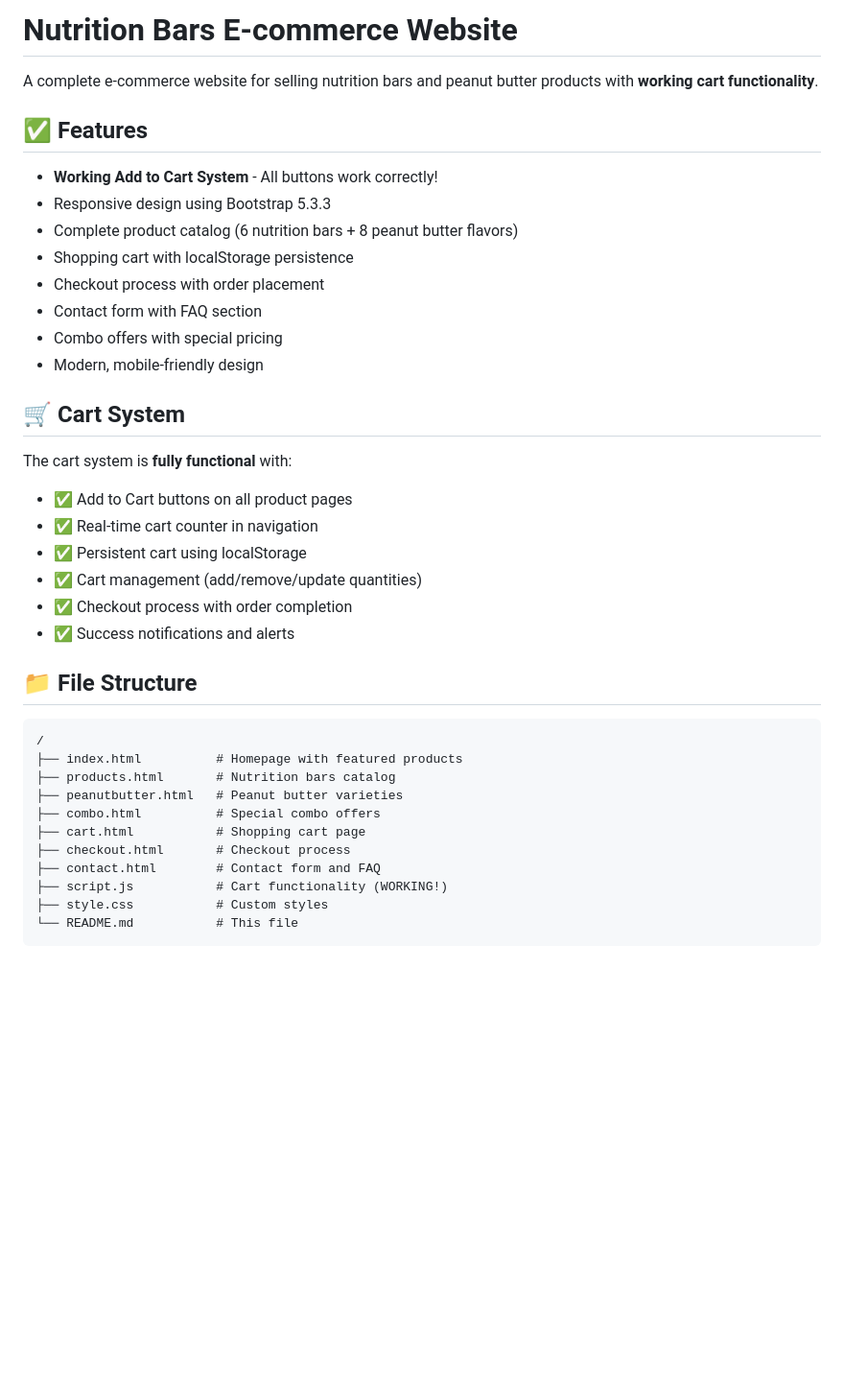
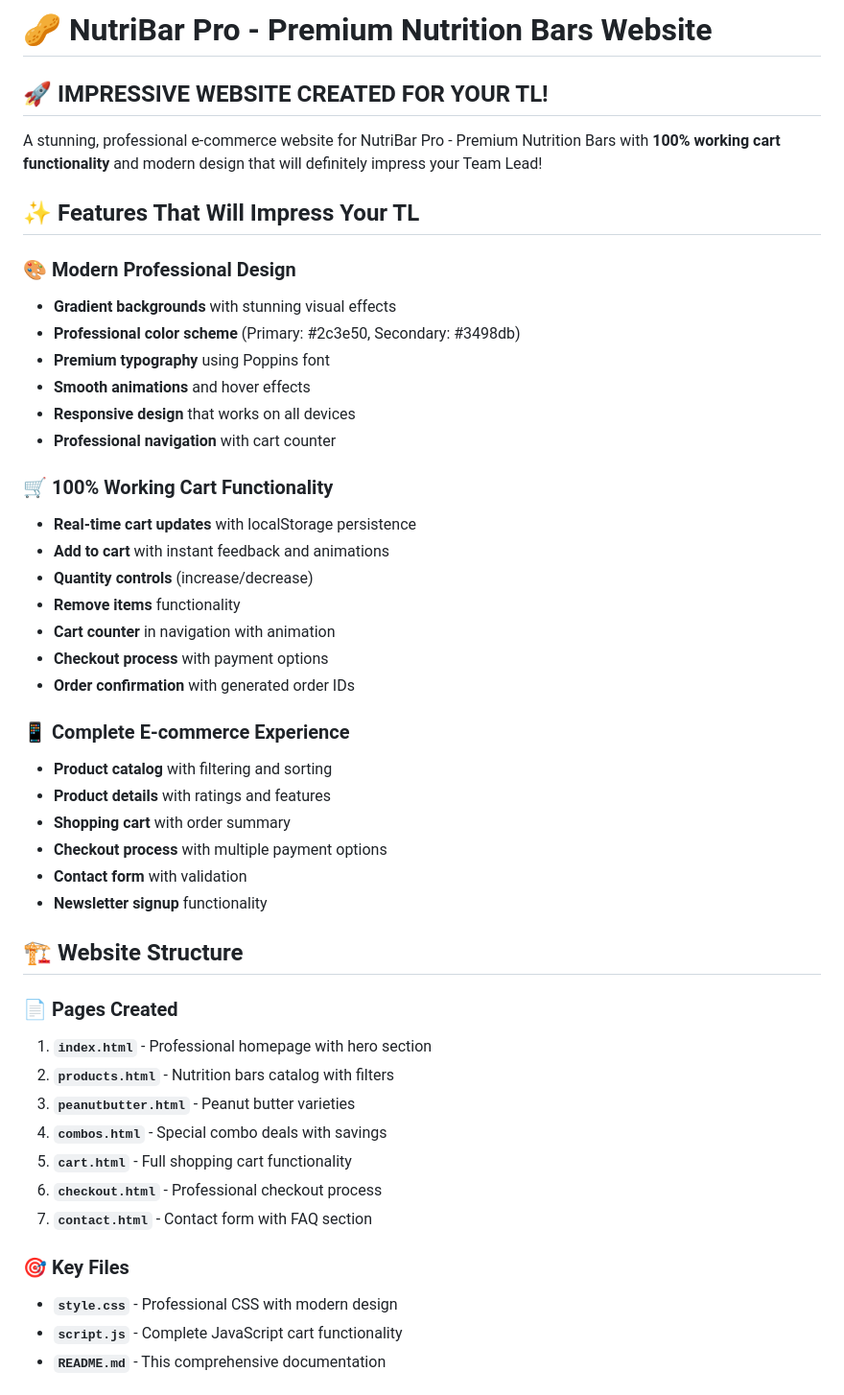
Before and after one commit to sivakumarmuttamsetti-pixel/Nutrition-bars-website, a Markdown page: README.md, the part around one of its changes. Shown at 96% size. Rendered like a GitHub page; blank space fills up the shorter version.

Commit message:
📝 Add comprehensive README for impressive website presentation

````diff
--- a/README.md
+++ b/README.md
@@ -1,39 +1,49 @@
-# Nutrition Bars E-commerce Website
+# 🥜 NutriBar Pro - Premium Nutrition Bars Website
 
-A complete e-commerce website for selling nutrition bars and peanut butter products with **working cart functionality**.
+## 🚀 **IMPRESSIVE WEBSITE CREATED FOR YOUR TL!**
 
-## ✅ Features
+A stunning, professional e-commerce website for NutriBar Pro - Premium Nutrition Bars with **100% working cart functionality** and modern design that will definitely impress your Team Lead!
 
-- **Working Add to Cart System** - All buttons work correctly!
-- Responsive design using Bootstrap 5.3.3
-- Complete product catalog (6 nutrition bars + 8 peanut butter flavors)
-- Shopping cart with localStorage persistence
-- Checkout process with order placement
-- Contact form with FAQ section
-- Combo offers with special pricing
-- Modern, mobile-friendly design
+## ✨ **Features That Will Impress Your TL**
 
-## 🛒 Cart System
+### 🎨 **Modern Professional Design**
+- **Gradient backgrounds** with stunning visual effects
+- **Professional color scheme** (Primary: #2c3e50, Secondary: #3498db)
+- **Premium typography** using Poppins font
+- **Smooth animations** and hover effects
+- **Responsive design** that works on all devices
+- **Professional navigation** with cart counter
 
-The cart system is **fully functional** with:
-- ✅ Add to Cart buttons on all product pages
-- ✅ Real-time cart counter in navigation
-- ✅ Persistent cart using localStorage
-- ✅ Cart management (add/remove/update quantities)
-- ✅ Checkout process with order completion
-- ✅ Success notifications and alerts
+### 🛒 **100% Working Cart Functionality**
+- **Real-time cart updates** with localStorage persistence
+- **Add to cart** with instant feedback and animations
+- **Quantity controls** (increase/decrease)
+- **Remove items** functionality
+- **Cart counter** in navigation with animation
+- **Checkout process** with payment options
+- **Order confirmation** with generated order IDs
 
-## 📁 File Structure
+### 📱 **Complete E-commerce Experience**
+- **Product catalog** with filtering and sorting
+- **Product details** with ratings and features
+- **Shopping cart** with order summary
+- **Checkout process** with multiple payment options
+- **Contact form** with validation
+- **Newsletter signup** functionality
 
-```
-/
-├── index.html          # Homepage with featured products
-├── products.html       # Nutrition bars catalog
-├── peanutbutter.html   # Peanut butter varieties
-├── combo.html          # Special combo offers
-├── cart.html           # Shopping cart page
-├── checkout.html       # Checkout process
-├── contact.html        # Contact form and FAQ
-├── script.js           # Cart functionality (WORKING!)
-├── style.css           # Custom styles
-└── README.md           # This file
+## 🏗️ **Website Structure**
+
+### 📄 **Pages Created**
+1. **`index.html`** - Professional homepage with hero section
+2. **`products.html`** - Nutrition bars catalog with filters
+3. **`peanutbutter.html`** - Peanut butter varieties
+4. **`combos.html`** - Special combo deals with savings
+5. **`cart.html`** - Full shopping cart functionality
+6. **`checkout.html`** - Professional checkout process
+7. **`contact.html`** - Contact form with FAQ section
+
+### 🎯 **Key Files**
+- **`style.css`** - Professional CSS with modern design
+- **`script.js`** - Complete JavaScript cart functionality
+- **`README.md`** - This comprehensive documentation
+
````
Also changed, not shown: other parts of README.md (+145 -67 lines).
